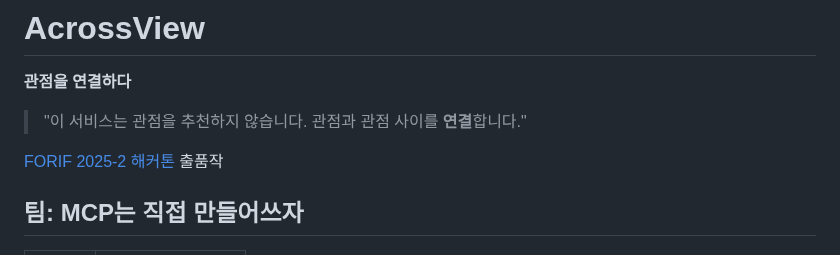
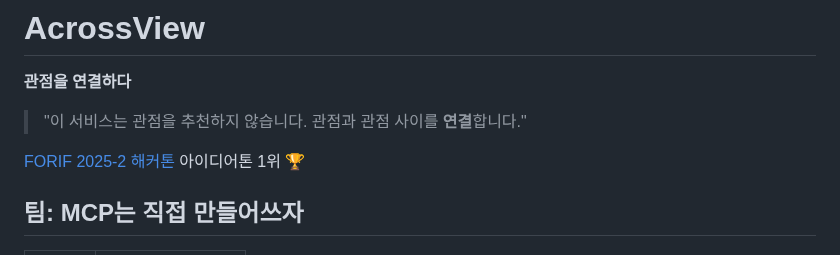
Before and after one commit to cheolwanpark/acrossview, a Markdown page: README.md, the part around the change. Rendered like a GitHub page.

Commit message:
Update hackathon entry description in README

```diff
--- a/README.md
+++ b/README.md
@@ -10,7 +10,7 @@
 
 > "이 서비스는 관점을 추천하지 않습니다. 관점과 관점 사이를 **연결**합니다."
 
-[FORIF 2025-2 해커톤](https://hforif.notion.site/2025-2-2025-2-2025-12-20-2c3eb3ade64780779eabd7aaa90cd964) 출품작
+[FORIF 2025-2 해커톤](https://hforif.notion.site/2025-2-2025-2-2025-12-20-2c3eb3ade64780779eabd7aaa90cd964) 아이디어톤 1위 🏆️
 
 ## 팀: MCP는 직접 만들어쓰자
 
```
